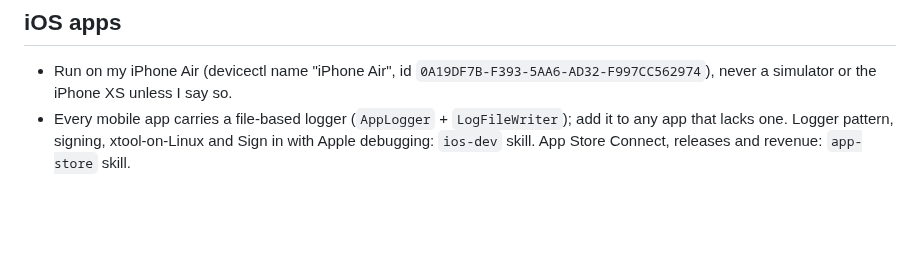
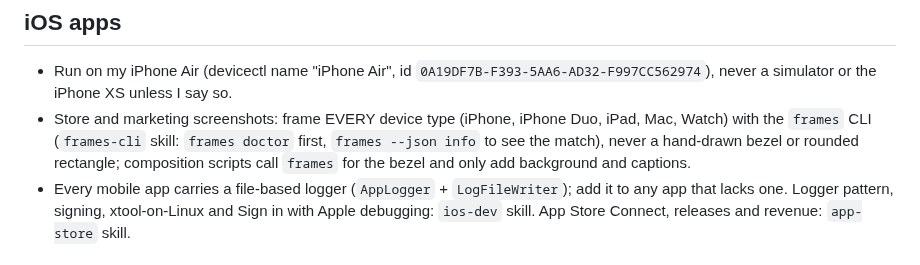
Before and after one commit to guitaripod/claudeconfig, a Markdown page: CLAUDE.md, the part around the change. Rendered like a GitHub page; blank space fills up the shorter version.

```diff
--- a/CLAUDE.md
+++ b/CLAUDE.md
@@ -27,6 +27,7 @@ Everything here applies to every session on every machine. Machine-specific rule
 
 ## iOS apps
 - Run on my iPhone Air (devicectl name "iPhone Air", id `0A19DF7B-F393-5AA6-AD32-F997CC562974`), never a simulator or the iPhone XS unless I say so.
+- Store and marketing screenshots: frame EVERY device type (iPhone, iPhone Duo, iPad, Mac, Watch) with the `frames` CLI (`frames-cli` skill: `frames doctor` first, `frames --json info` to see the match), never a hand-drawn bezel or rounded rectangle; composition scripts call `frames` for the bezel and only add background and captions.
 - Every mobile app carries a file-based logger (`AppLogger` + `LogFileWriter`); add it to any app that lacks one. Logger pattern, signing, xtool-on-Linux and Sign in with Apple debugging: `ios-dev` skill. App Store Connect, releases and revenue: `app-store` skill.
 
 ## Web
```
Also changed, not shown: skills/app-store/SKILL.md (+3 -0 lines).
